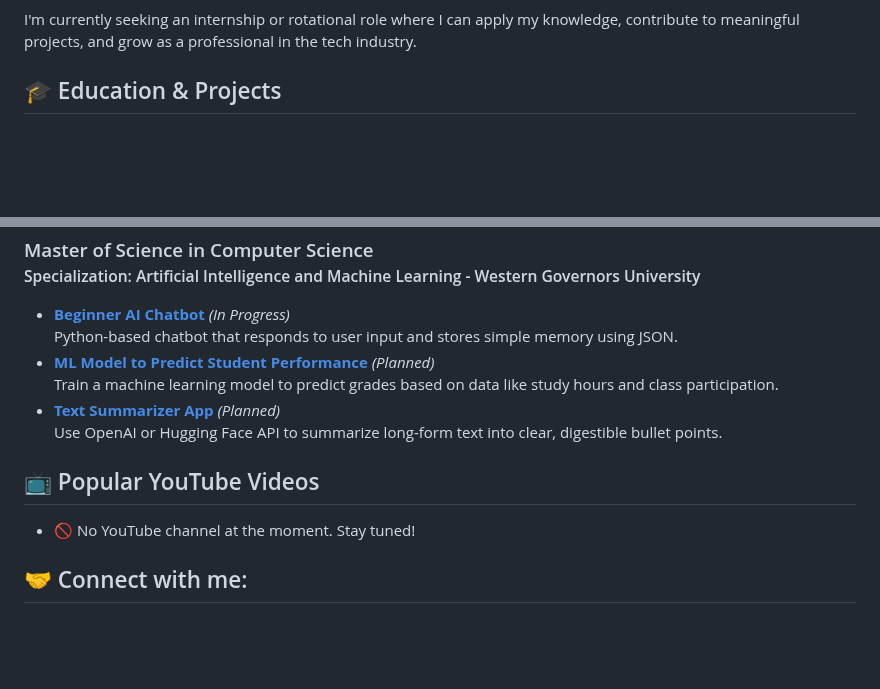
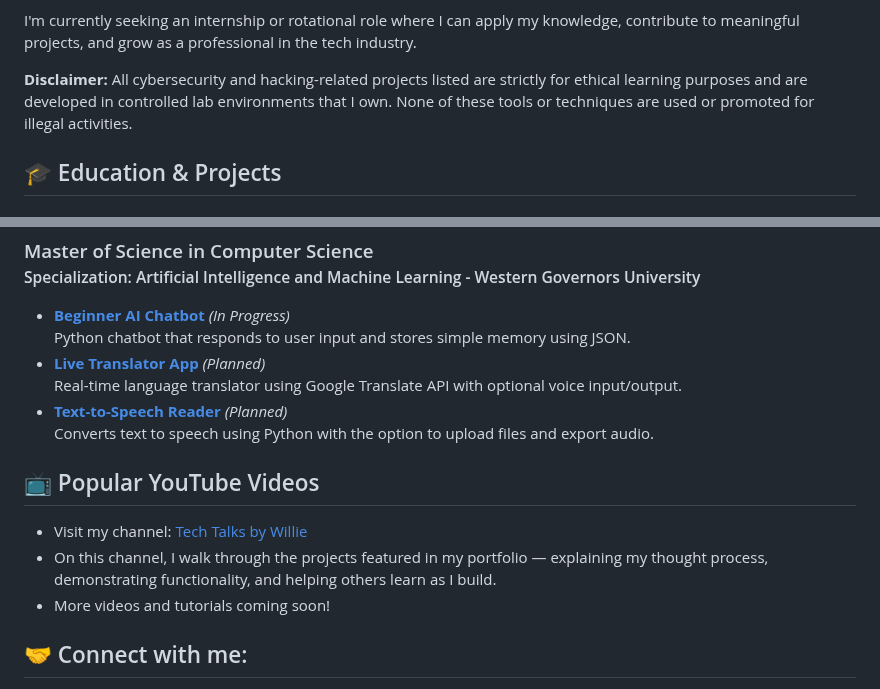
Before and after one commit to Will22745/Will22745, a Markdown page: README.md, 2 parts joined by grey strips. Drawn GitHub-style; blank space fills up the shorter version.

```diff
--- a/README.md
+++ b/README.md
@@ -14,6 +14,7 @@ Through hands-on personal projects and home lab experiments, I’m building real
 <p>
 I'm currently seeking an internship or rotational role where I can apply my knowledge, contribute to meaningful projects, and grow as a professional in the tech industry.
 </p>
+<p><strong>Disclaimer:</strong> All cybersecurity and hacking-related projects listed are strictly for ethical learning purposes and are developed in controlled lab environments that I own. None of these tools or techniques are used or promoted for illegal activities.</p>
 
 <h2>🎓 Education & Projects</h2>
 
@@ -38,21 +39,24 @@ I'm currently seeking an internship or rotational role where I can apply my know
 <small>Specialization: Artificial Intelligence and Machine Learning - Western Governors University</small></h3>
 <ul>
   <li><a href="https://github.com/WillieLabs/Beginner-AI-Chatbot"><b>Beginner AI Chatbot</b></a> <i>(In Progress)</i><br/>
-    Python-based chatbot that responds to user input and stores simple memory using JSON.
+    Python chatbot that responds to user input and stores simple memory using JSON.
   </li>
-  <li><a href="https://github.com/WillieLabs/Student-Performance-ML"><b>ML Model to Predict Student Performance</b></a> <i>(Planned)</i><br/>
-    Train a machine learning model to predict grades based on data like study hours and class participation.
+  <li><a href="https://github.com/WillieLabs/Live-Translator-App"><b>Live Translator App</b></a> <i>(Planned)</i><br/>
+    Real-time language translator using Google Translate API with optional voice input/output.
   </li>
-  <li><a href="https://github.com/WillieLabs/Text-Summarizer-App"><b>Text Summarizer App</b></a> <i>(Planned)</i><br/>
-    Use OpenAI or Hugging Face API to summarize long-form text into clear, digestible bullet points.
+  <li><a href="https://github.com/WillieLabs/Text-to-Speech-Reader"><b>Text-to-Speech Reader</b></a> <i>(Planned)</i><br/>
+    Converts text to speech using Python with the option to upload files and export audio.
   </li>
 </ul>
 
 <h2>📺 Popular YouTube Videos</h2>
+<ul>
+  <li>Visit my channel: <a href="https://youtube.com/@techtalksbywillie?si=BgKTyvWvrELFLZZa" target="_blank">Tech Talks by Willie</a></li>
+  <li>On this channel, I walk through the projects featured in my portfolio — explaining my thought process, demonstrating functionality, and helping others learn as I build.</li>
+  <li>More videos and tutorials coming soon!</li>
+</ul>
 
-- 🚫 No YouTube channel at the moment. Stay tuned!
-
-<h2> 🤝 Connect with me:</h2>
+<h2>🤝 Connect with me:</h2>
 <div style="display: flex; gap: 16px; align-items: center;">
   <a href="https://www.linkedin.com/in/williemcclain922/">
     <img alt="Willie | LinkedIn" width="22px" src="https://cdn.jsdelivr.net/npm/simple-icons@v3/icons/linkedin.svg" style="color: #0077B5;" />
```
Also changed, not shown: other parts of README.md (+3 -0 lines).
